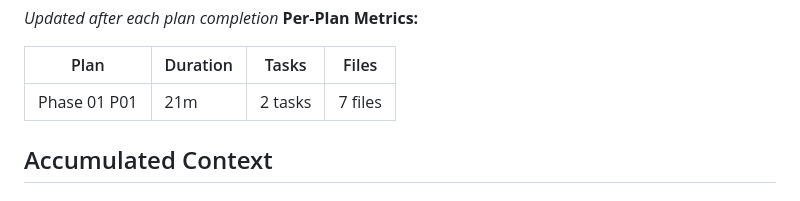
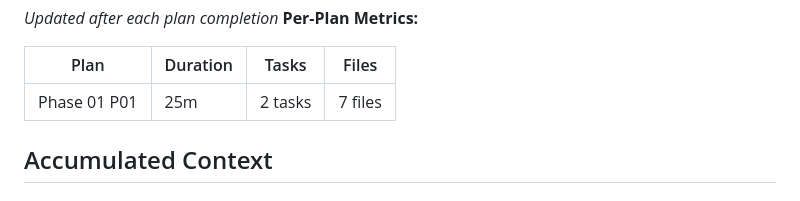
Before and after one commit to mcastig11/pitch-proof, a Markdown page: .planning/STATE.md, the part around the change. GitHub-like rendering.

Commit message:
docs(01-01): correct execution duration metadata

```diff
--- a/.planning/STATE.md
+++ b/.planning/STATE.md
@@ -60,7 +60,7 @@ Progress: [░░░░░░░░░░] 0%
 
 | Plan | Duration | Tasks | Files |
 |------|----------|-------|-------|
-| Phase 01 P01 | 21m | 2 tasks | 7 files |
+| Phase 01 P01 | 25m | 2 tasks | 7 files |
 
 ## Accumulated Context
 
```
Also changed, not shown: 1 other file.
